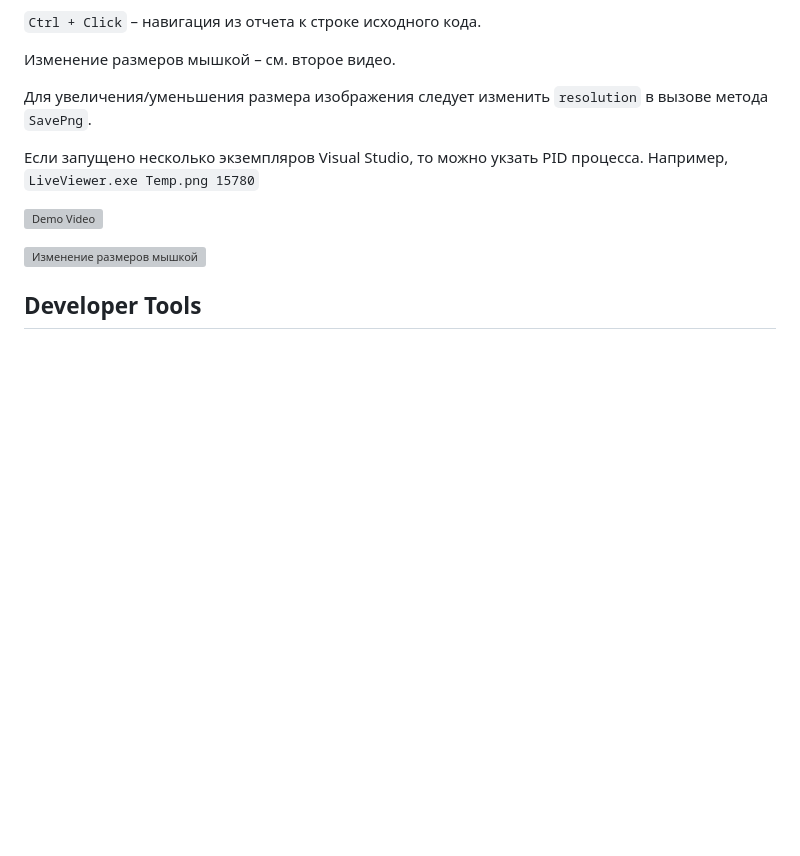
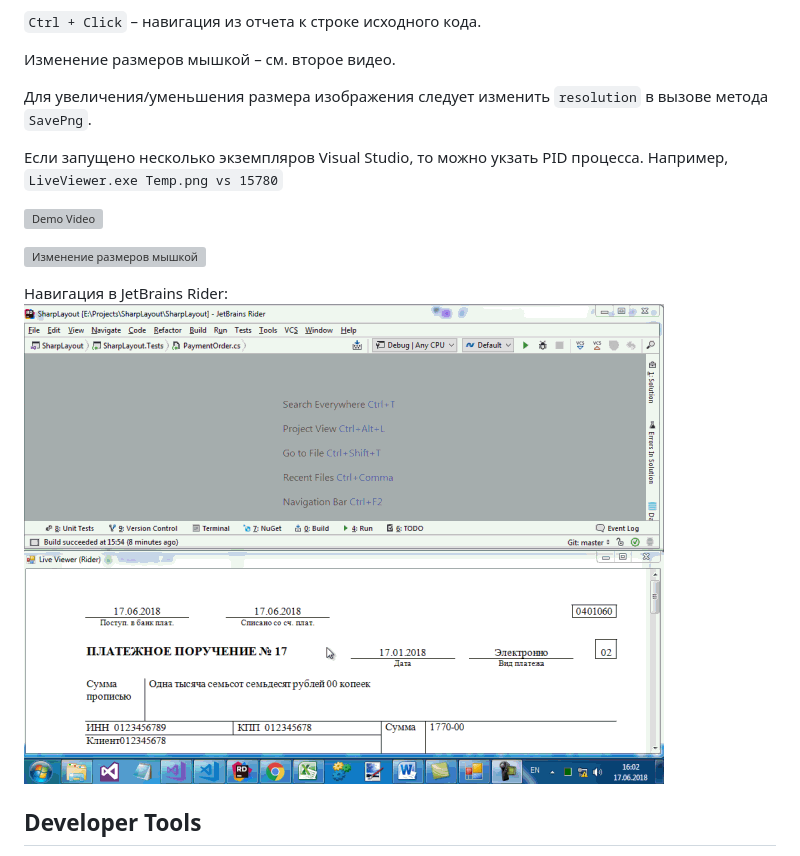
Before and after one commit to AVPolyakov/SharpLayout, a Markdown page: README.md, the part around the change. Drawn GitHub-style; pictures changed too: Files/SharpLayout_Rider.gif (added); blank space fills up the shorter version; grey boxes are pictures that could not be loaded.

Commit message:
Add navigation to JetBrains Rider

```diff
--- a/README.md
+++ b/README.md
@@ -101,11 +101,14 @@ C# код [LoanAgreementDealPassport.cs](SharpLayout.Tests/LoanAgreementDealPass
 Для увеличения/уменьшения размера изображения следует изменить `resolution` в вызове метода `SavePng`.
 
 Если запущено несколько экземпляров Visual Studio, то можно укзать PID процесса. Например,
-`LiveViewer.exe Temp.png 15780`
+`LiveViewer.exe Temp.png vs 15780`
 
 [![Demo Video](Files/video.png?raw=true)](https://youtu.be/GOKvKWak8Kg)
 
 [![Изменение размеров мышкой](Files/video2.png?raw=true)](https://youtu.be/Zy6BkPnZxyY)
+
+Навигация в JetBrains Rider:
+![SharpLayout_Rider.gif](Files/SharpLayout_Rider.gif?raw=true")
 
 ## Developer Tools
 Отображение адресов ячеек R1C1 – `document.R1C1AreVisible = true`
```
Also changed, not shown: 3 other files.
